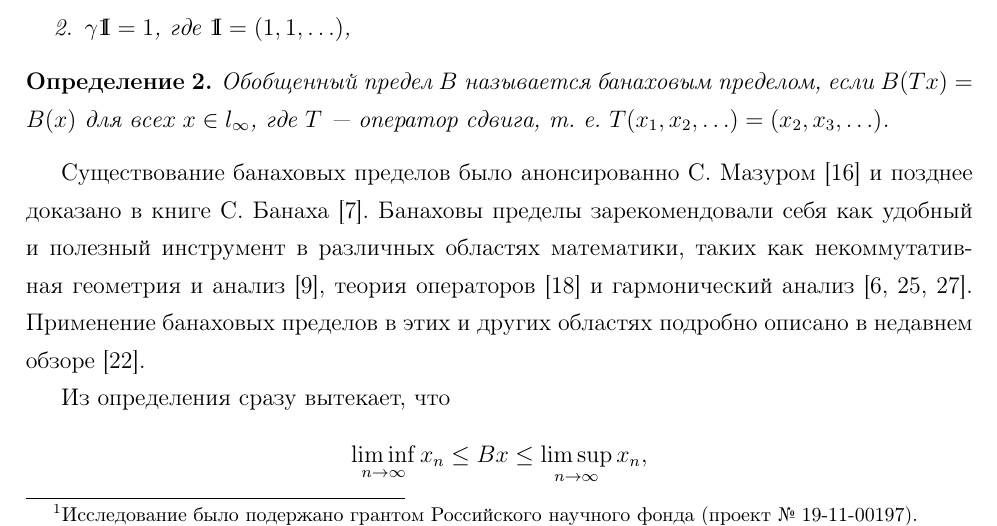
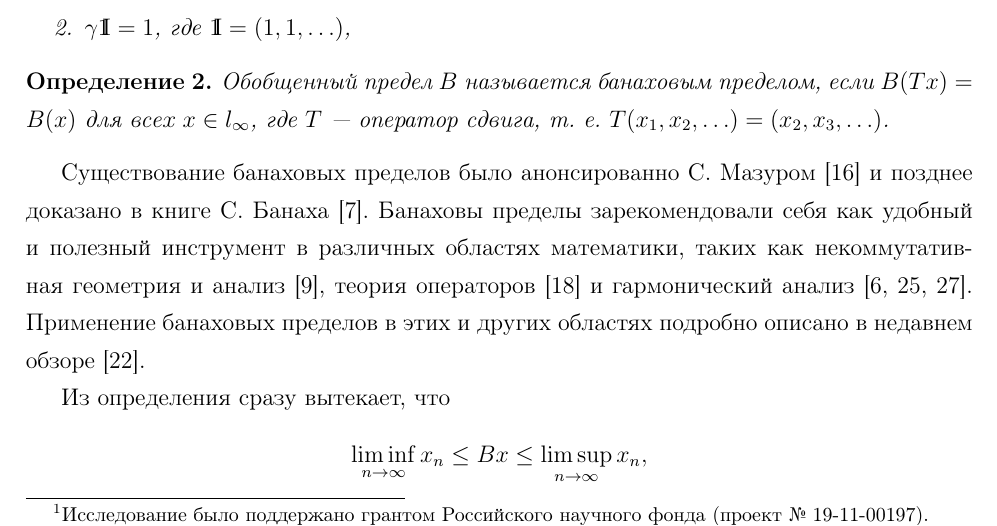
Before and after one commit to ualexandr/statya-Semenov-Chezaro-gamma, a LaTeX paper (ASU_a_a/Text_19.12.18.tex): part of page 1 of 17, cut so that both start at the same text. Compiled offline with pdfLaTeX.

Commit message:
typo corrected

```diff
--- a/ASU_a_a/Text_19.12.18.tex
+++ b/ASU_a_a/Text_19.12.18.tex
@@ -48,7 +48,7 @@
 {
 	\Large Банаховы пределы: экстремальные свойства, инвариантность и теорема Фубини
 	\footnote{
-		Исследование было подержано грантом Российского научного фонда (проект № 19-11-00197).
+		Исследование было поддержано грантом Российского научного фонда (проект № 19-11-00197).
 
 	}
 }
```
